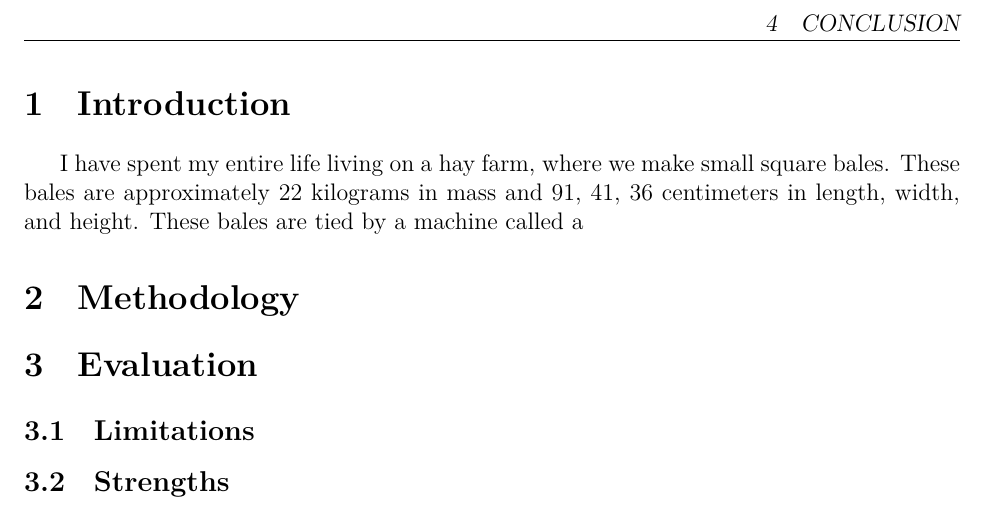
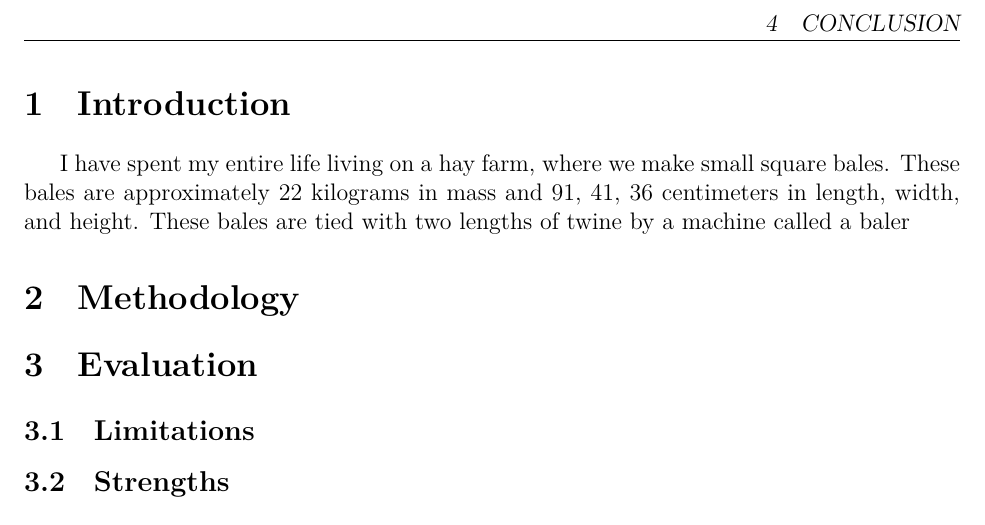
Before and after one commit to Aqawma/math-ia-isak, a LaTeX document (ia_main.tex, which reads introduction.tex): part of page 3 of 3, cut so that both start at the same text. Compiled offline with XeLaTeX.

Commit message:
Auto-commit: changes detected at 2026-11-16 18:22:37

```diff
--- a/introduction.tex
+++ b/introduction.tex
@@ -1,3 +1,3 @@
 \section{Introduction}
 
-I have spent my entire life living on a hay farm, where we make small square bales. These bales are approximately 22 kilograms in mass and 91, 41, 36 centimeters in length, width, and height. These bales are tied by a machine called a
+I have spent my entire life living on a hay farm, where we make small square bales. These bales are approximately 22 kilograms in mass and 91, 41, 36 centimeters in length, width, and height. These bales are tied with two lengths of twine by a machine called a baler
```
